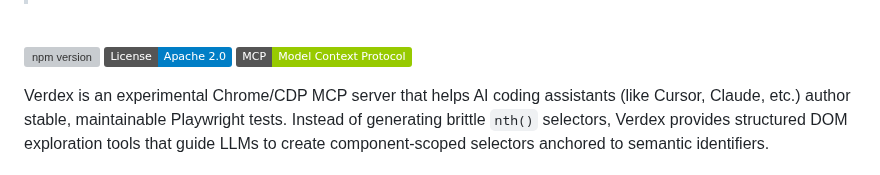
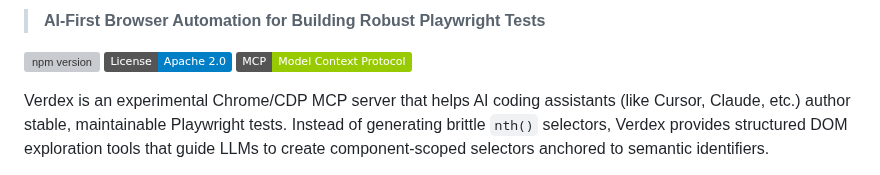
Before and after one commit to verdexhq/verdex-mcp, a Markdown page: README.md, the part around one of its changes. Drawn GitHub-style; badges without logos; grey boxes are pictures that could not be loaded.

```diff
--- a/README.md
+++ b/README.md
@@ -8,5 +11,5 @@
 
-<br clear="left"/>
+> **AI-First Browser Automation for Building Robust Playwright Tests**
 
 [![npm version](https://img.shields.io/npm/v/@verdex/mcp.svg)](https://www.npmjs.com/package/@verdex/mcp)
 [![License](https://img.shields.io/badge/License-Apache%202.0-blue.svg)](LICENSE)
```
Also changed, not shown: other parts of README.md (+10 -7 lines).
